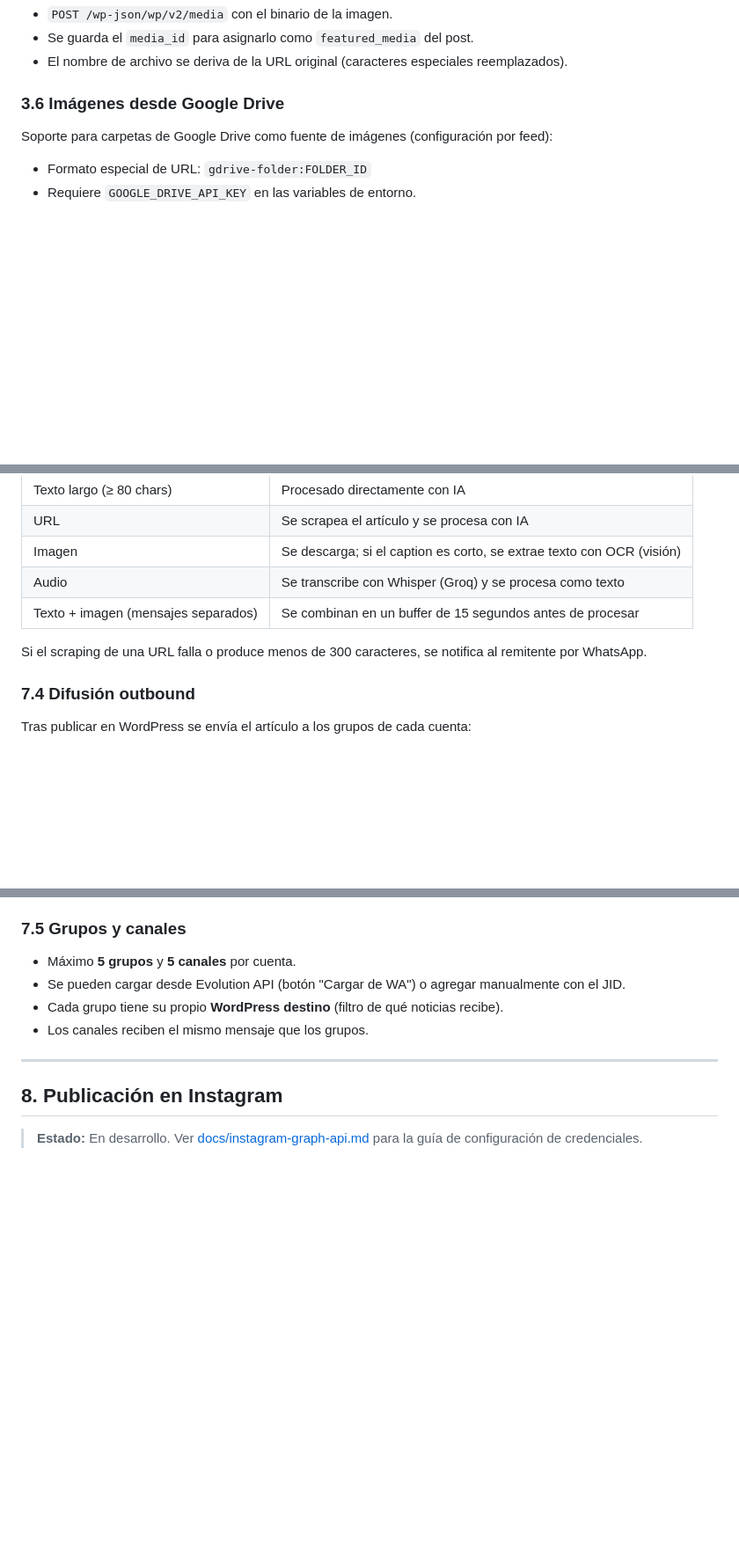
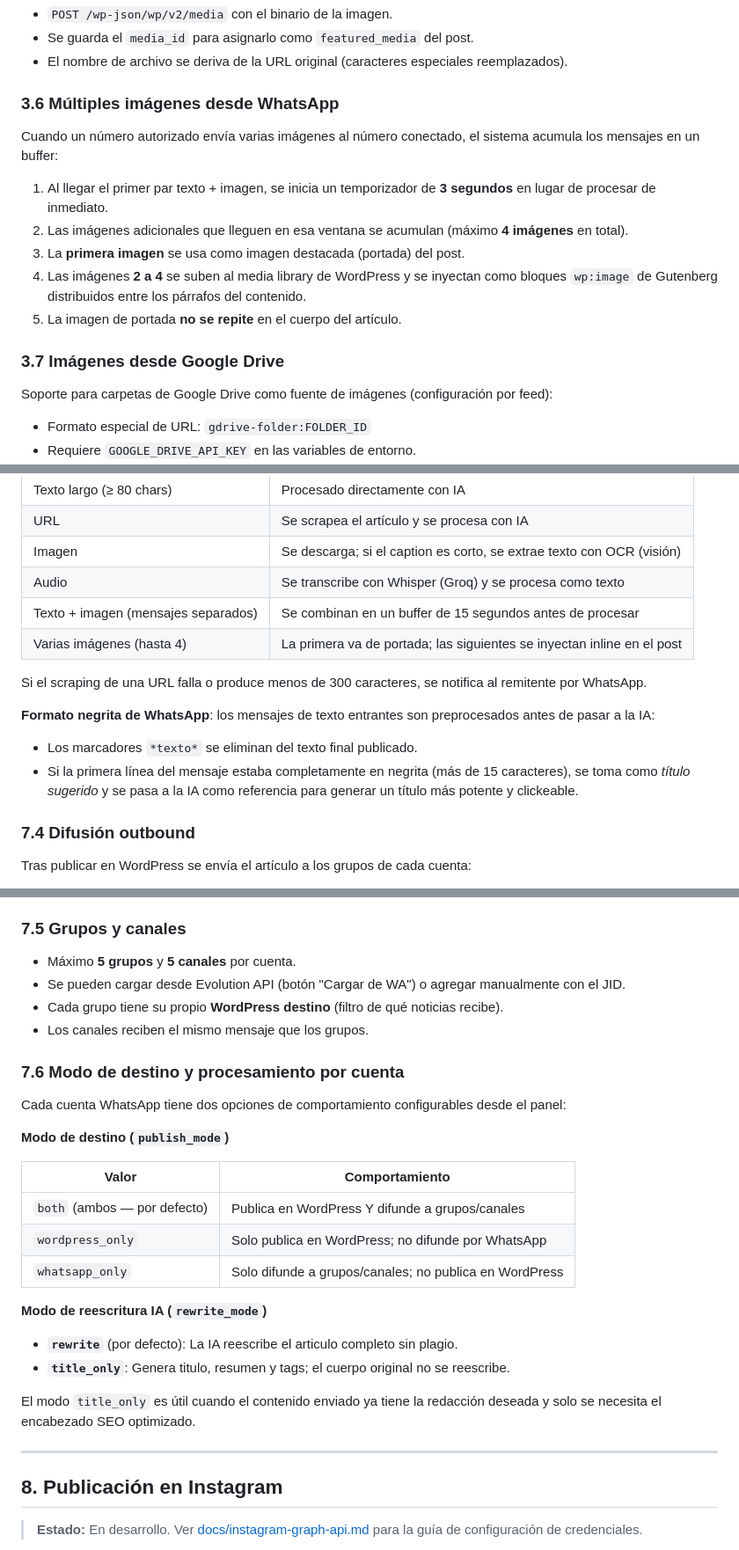
Before and after one commit to alfasocialmedia/autonews, a Markdown page: docs/funcionalidades.md, 3 parts joined by grey strips. Shown at 88% size. Rendered like a GitHub page; blank space fills up the shorter version.

Commit message:
docs: actualizar funcionalidades con Instagram Graph API y mejoras recientes

```diff
--- a/docs/funcionalidades.md
+++ b/docs/funcionalidades.md
@@ -132,7 +132,17 @@ La imagen destacada se descarga y sube al media library de WordPress:
 - Se guarda el `media_id` para asignarlo como `featured_media` del post.
 - El nombre de archivo se deriva de la URL original (caracteres especiales reemplazados).
 
-### 3.6 Imágenes desde Google Drive
+### 3.6 Múltiples imágenes desde WhatsApp
+
+Cuando un número autorizado envía varias imágenes al número conectado, el sistema acumula los mensajes en un buffer:
+
+1. Al llegar el primer par texto + imagen, se inicia un temporizador de **3 segundos** en lugar de procesar de inmediato.
+2. Las imágenes adicionales que lleguen en esa ventana se acumulan (máximo **4 imágenes** en total).
+3. La **primera imagen** se usa como imagen destacada (portada) del post.
+4. Las imágenes **2 a 4** se suben al media library de WordPress y se inyectan como bloques `wp:image` de Gutenberg distribuidos entre los párrafos del contenido.
+5. La imagen de portada **no se repite** en el cuerpo del artículo.
+
+### 3.7 Imágenes desde Google Drive
 
 Soporte para carpetas de Google Drive como fuente de imágenes (configuración por feed):
 - Formato especial de URL: `gdrive-folder:FOLDER_ID`
@@ -243,8 +253,14 @@ Cuando un número autorizado envía un mensaje al número conectado:
 | Imagen                               | Se descarga; si el caption es corto, se extrae texto con OCR (visión)  |
 | Audio                                | Se transcribe con Whisper (Groq) y se procesa como texto               |
 | Texto + imagen (mensajes separados)  | Se combinan en un buffer de 15 segundos antes de procesar              |
+| Varias imágenes (hasta 4)            | La primera va de portada; las siguientes se inyectan inline en el post |
 
 Si el scraping de una URL falla o produce menos de 300 caracteres, se notifica al remitente por WhatsApp.
+
+**Formato negrita de WhatsApp**: los mensajes de texto entrantes son preprocesados antes de pasar a la IA:
+
+- Los marcadores `*texto*` se eliminan del texto final publicado.
+- Si la primera línea del mensaje estaba completamente en negrita (más de 15 caracteres), se toma como *título sugerido* y se pasa a la IA como referencia para generar un título más potente y clickeable.
 
 ### 7.4 Difusión outbound
 
@@ -263,6 +279,25 @@ Tras publicar en WordPress se envía el artículo a los grupos de cada cuenta:
 - Se pueden cargar desde Evolution API (botón "Cargar de WA") o agregar manualmente con el JID.
 - Cada grupo tiene su propio **WordPress destino** (filtro de qué noticias recibe).
 - Los canales reciben el mismo mensaje que los grupos.
+
+### 7.6 Modo de destino y procesamiento por cuenta
+
+Cada cuenta WhatsApp tiene dos opciones de comportamiento configurables desde el panel:
+
+**Modo de destino (`publish_mode`)**
+
+| Valor                        | Comportamiento                                          |
+| ---------------------------- | ------------------------------------------------------- |
+| `both` (ambos — por defecto) | Publica en WordPress Y difunde a grupos/canales         |
+| `wordpress_only`             | Solo publica en WordPress; no difunde por WhatsApp      |
+| `whatsapp_only`              | Solo difunde a grupos/canales; no publica en WordPress  |
+
+**Modo de reescritura IA (`rewrite_mode`)**
+
+- **`rewrite`** (por defecto): La IA reescribe el articulo completo sin plagio.
+- **`title_only`**: Genera titulo, resumen y tags; el cuerpo original no se reescribe.
+
+El modo `title_only` es útil cuando el contenido enviado ya tiene la redacción deseada y solo se necesita el encabezado SEO optimizado.
 
 ---
 
```
